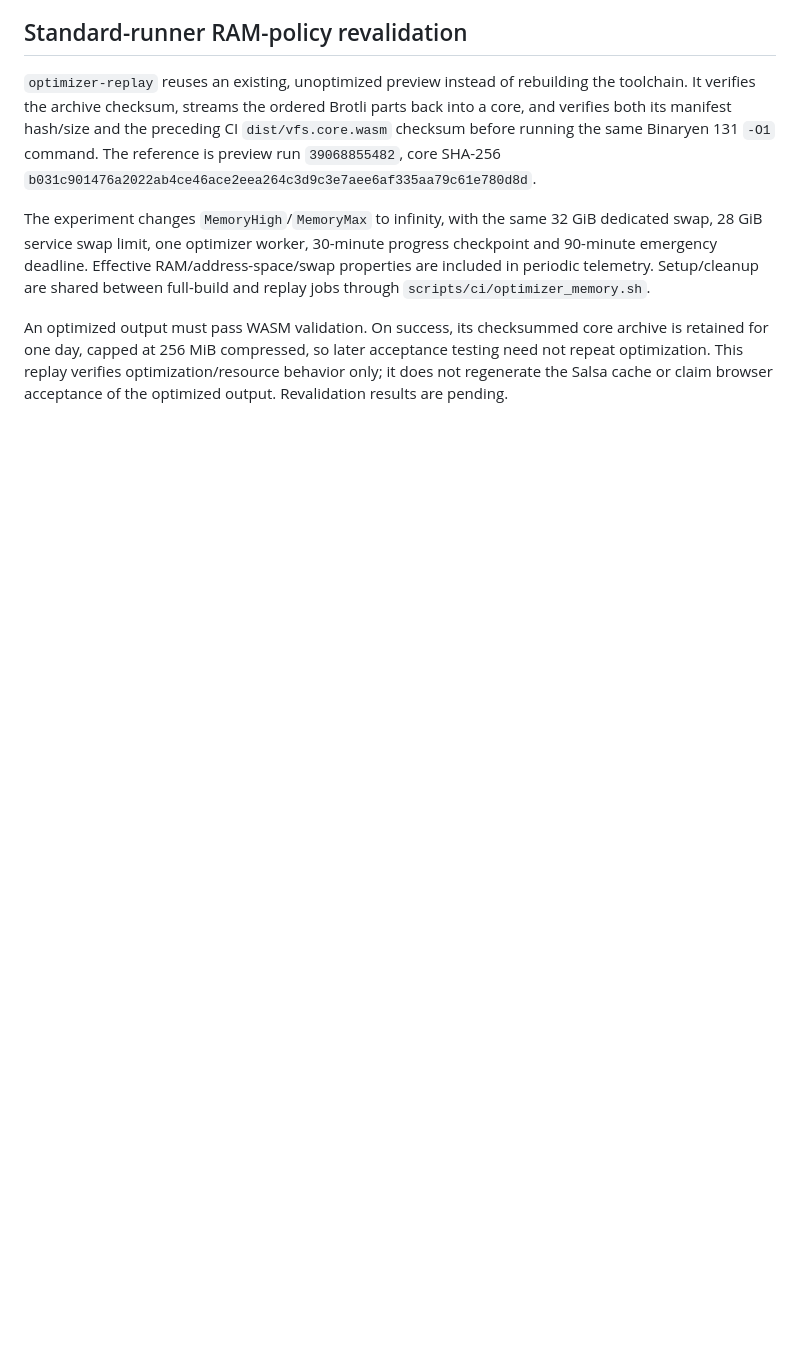
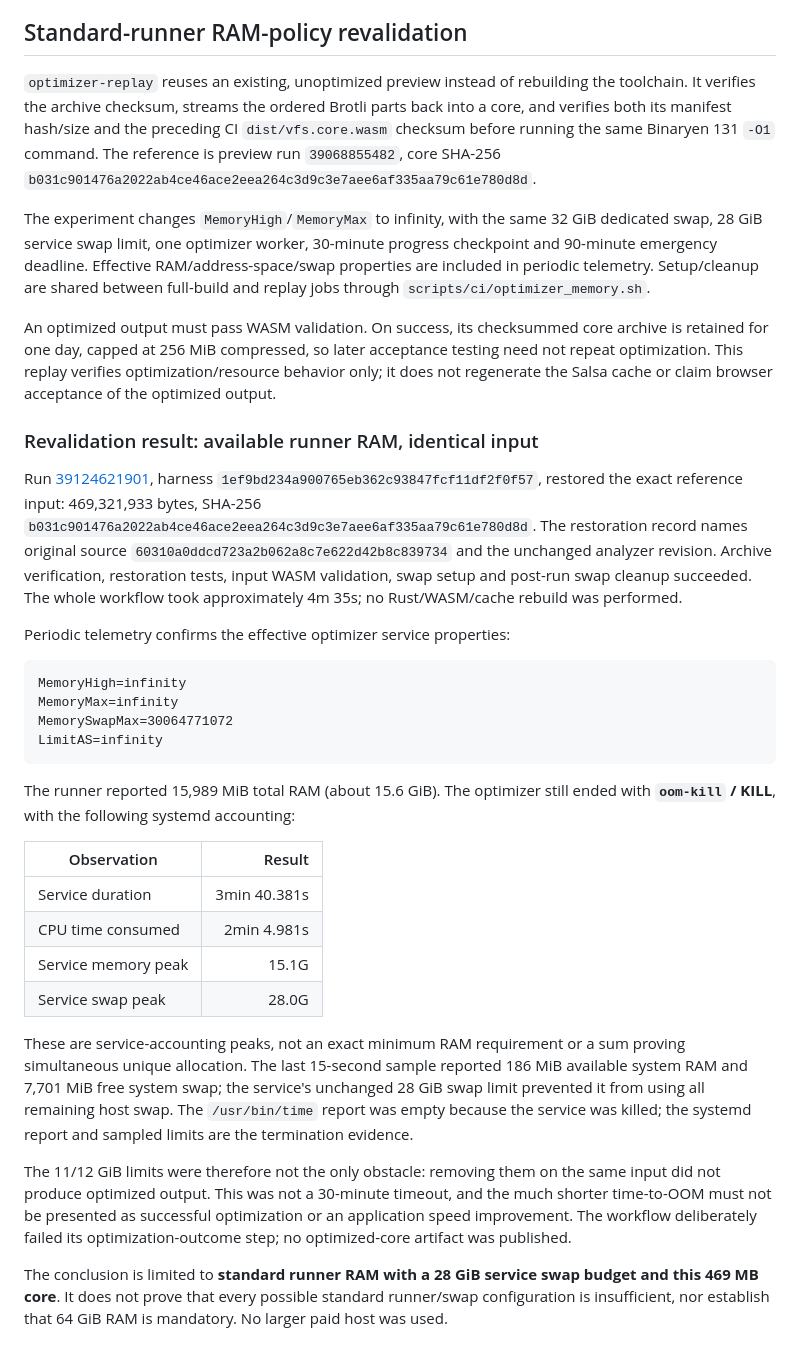
Before and after one commit to oligamiq/rubrc, a Markdown page: docs/ci-execution-environment.md, the part around the change. GitHub-like rendering; blank space fills up the shorter version.

Commit message:
docs: record optimizer recheck without artificial RAM limits [skip ci]
AI-assisted by OpenAI via OpenCode. Verify identical input and effective unlimited RAM/address-space settings. Record the 15.1G memory / 28G swap OOM outcome without inferring a mandatory larger-runner size.

````diff
--- a/docs/ci-execution-environment.md
+++ b/docs/ci-execution-environment.md
@@ -205,4 +205,53 @@ An optimized output must pass WASM validation. On success, its checksummed core
 archive is retained for one day, capped at 256 MiB compressed, so later acceptance
 testing need not repeat optimization. This replay verifies optimization/resource
 behavior only; it does not regenerate the Salsa cache or claim browser acceptance
-of the optimized output. Revalidation results are pending.
+of the optimized output.
+
+### Revalidation result: available runner RAM, identical input
+
+Run [39124621901](https://github.com/oligamiq/rubrc/actions/runs/39124621901), harness
+`1ef9bd234a900765eb362c93847fcf11df2f0f57`, restored the exact reference input:
+469,321,933 bytes, SHA-256
+`b031c901476a2022ab4ce46ace2eea264c3d9c3e7aee6af335aa79c61e780d8d`.
+The restoration record names original source
+`60310a0ddcd723a2b062a8c7e622d42b8c839734` and the unchanged analyzer revision.
+Archive verification, restoration tests, input WASM validation, swap setup and
+post-run swap cleanup succeeded. The whole workflow took approximately 4m 35s;
+no Rust/WASM/cache rebuild was performed.
+
+Periodic telemetry confirms the effective optimizer service properties:
+
+```text
+MemoryHigh=infinity
+MemoryMax=infinity
+MemorySwapMax=30064771072
+LimitAS=infinity
+```
+
+The runner reported 15,989 MiB total RAM (about 15.6 GiB). The optimizer still
+ended with **`oom-kill` / KILL**, with the following systemd accounting:
+
+| Observation | Result |
+| --- | ---: |
+| Service duration | 3min 40.381s |
+| CPU time consumed | 2min 4.981s |
+| Service memory peak | 15.1G |
+| Service swap peak | 28.0G |
+
+These are service-accounting peaks, not an exact minimum RAM requirement or a
+sum proving simultaneous unique allocation. The last 15-second sample reported
+186 MiB available system RAM and 7,701 MiB free system swap; the service's
+unchanged 28 GiB swap limit prevented it from using all remaining host swap.
+The `/usr/bin/time` report was empty because the service was killed; the systemd
+report and sampled limits are the termination evidence.
+
+The 11/12 GiB limits were therefore not the only obstacle: removing them on the
+same input did not produce optimized output. This was not a 30-minute timeout,
+and the much shorter time-to-OOM must not be presented as successful optimization
+or an application speed improvement. The workflow deliberately failed its
+optimization-outcome step; no optimized-core artifact was published.
+
+The conclusion is limited to **standard runner RAM with a 28 GiB service swap
+budget and this 469 MB core**. It does not prove that every possible standard
+runner/swap configuration is insufficient, nor establish that 64 GiB RAM is
+mandatory. No larger paid host was used.
````
Also changed, not shown: 1 other file.
